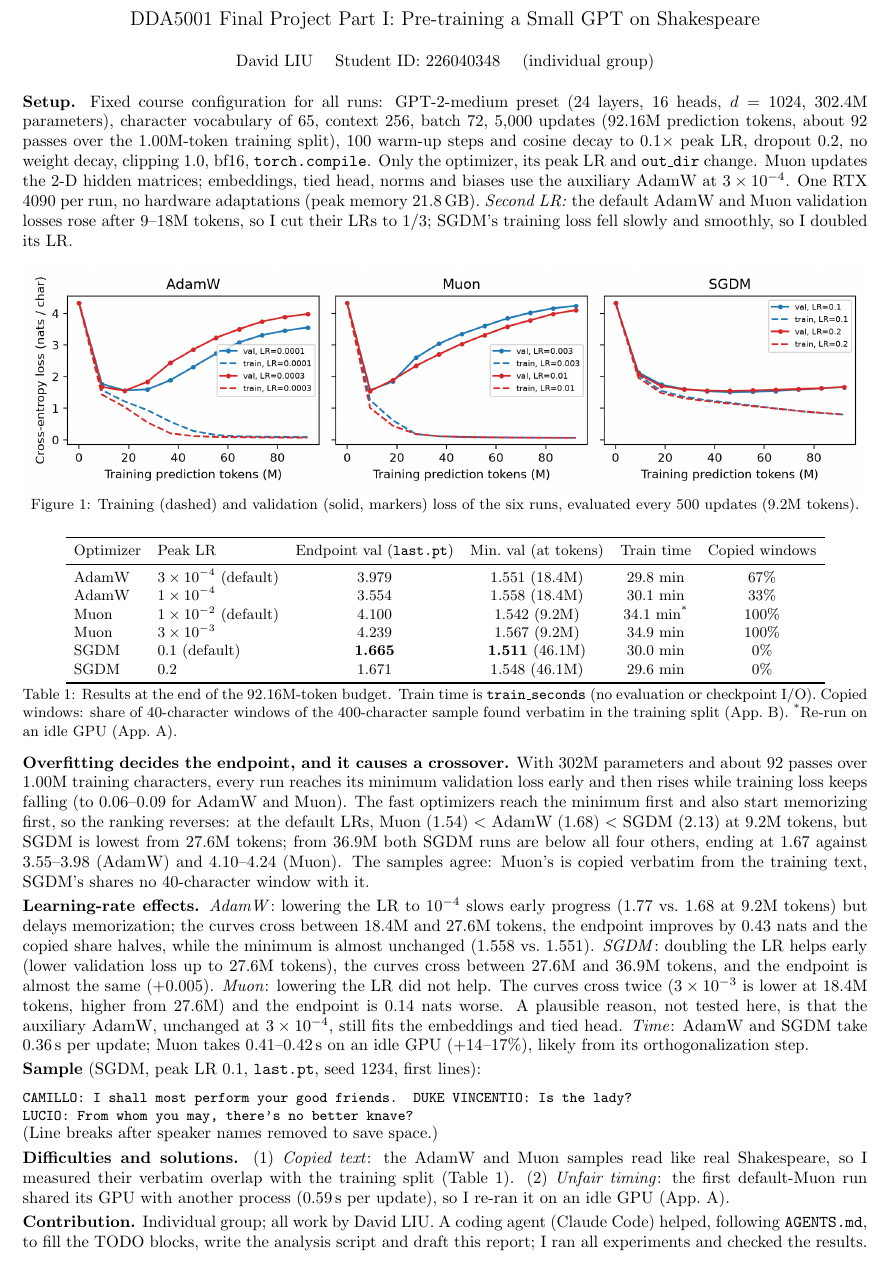
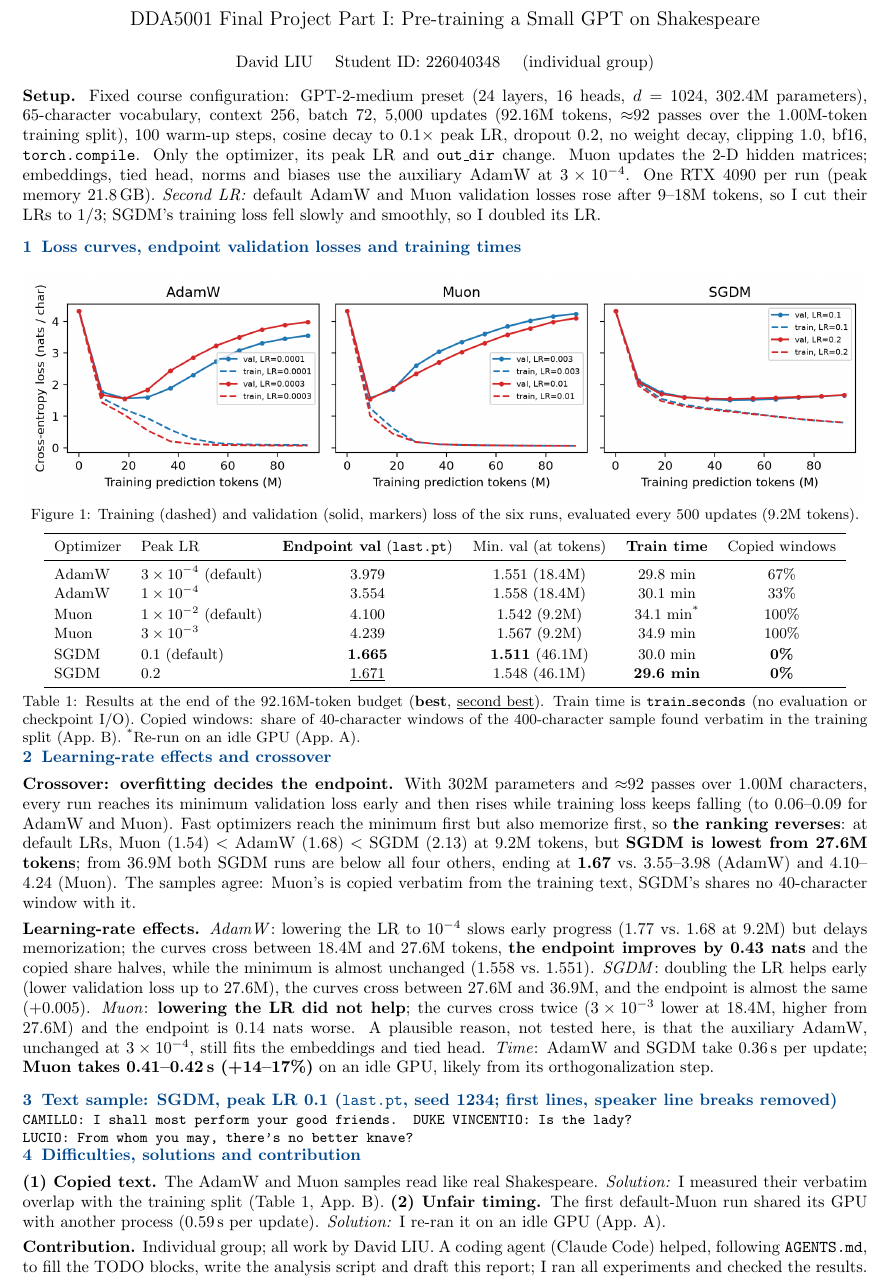
Before and after one commit to david188888/DDA5001-P1-Report, a LaTeX document (main.tex): part of page 1 of 2, cut so that both start at the same text. Compiled offline with pdfLaTeX.

Commit message:
Report: section headings per submission items, bold key results, looser layout

```diff
--- a/main.tex
+++ b/main.tex
@@ -1,11 +1,17 @@
 \documentclass[10pt]{article}
 \usepackage[a4paper,margin=0.6in]{geometry}
 \usepackage{graphicx,booktabs,amsmath,xcolor,enumitem}
-\usepackage[font=small,skip=2pt]{caption}
+\usepackage[font=small,skip=3pt]{caption}
+\usepackage[compact]{titlesec}
 \usepackage[hidelinks]{hyperref}
 \setlength{\parindent}{0pt}
-\setlength{\parskip}{3pt}
+\setlength{\parskip}{3.5pt}
 \setlist{nosep,leftmargin=*}
+
+\definecolor{accent}{RGB}{0,70,140}
+\titleformat{\section}{\normalsize\bfseries\color{accent}}{\thesection}{0.5em}{}
+\titlespacing*{\section}{0pt}{4pt}{1pt}
+\newcommand{\key}[1]{\textbf{#1}}
 
 \title{\vspace{-1.4cm}\large DDA5001 Final Project Part I: Pre-training a Small GPT on Shakespeare\vspace{-0.25cm}}
 \author{\normalsize David LIU \quad Student ID: 226040348 \quad (individual group)}
@@ -14,49 +20,55 @@
 \begin{document}
 \maketitle
 
-\textbf{Setup.} Fixed course configuration for all runs: GPT-2-medium preset (24 layers, 16 heads, $d=1024$, 302.4M parameters), character vocabulary of 65, context 256, batch 72, 5{,}000 updates (92.16M prediction tokens, about 92 passes over the 1.00M-token training split), 100 warm-up steps and cosine decay to $0.1\times$ peak LR, dropout 0.2, no weight decay, clipping 1.0, bf16, \texttt{torch.compile}. Only the optimizer, its peak LR and \texttt{out\_dir} change. Muon updates the 2-D hidden matrices; embeddings, tied head, norms and biases use the auxiliary AdamW at $3\times10^{-4}$. One RTX 4090 per run, no hardware adaptations (peak memory 21.8\,GB). \emph{Second LR:} the default AdamW and Muon validation losses rose after 9--18M tokens, so I cut their LRs to $1/3$; SGDM's training loss fell slowly and smoothly, so I doubled its LR.
+\textbf{Setup.} Fixed course configuration: GPT-2-medium preset (24 layers, 16 heads, $d=1024$, 302.4M parameters), 65-character vocabulary, context 256, batch 72, 5{,}000 updates (92.16M tokens, $\approx$92 passes over the 1.00M-token training split), 100 warm-up steps, cosine decay to $0.1\times$ peak LR, dropout 0.2, no weight decay, clipping 1.0, bf16, \texttt{torch.compile}. Only the optimizer, its peak LR and \texttt{out\_dir} change. Muon updates the 2-D hidden matrices; embeddings, tied head, norms and biases use the auxiliary AdamW at $3\times10^{-4}$. One RTX 4090 per run (peak memory 21.8\,GB). \emph{Second LR:} default AdamW and Muon validation losses rose after 9--18M tokens, so I cut their LRs to $1/3$; SGDM's training loss fell slowly and smoothly, so I doubled its LR.
 
+\section{Loss curves, endpoint validation losses and training times}
+\vspace{-2pt}
 \begin{figure}[h]
 \centering
 \includegraphics[width=\linewidth]{figures/six_runs_train_val.png}
 \caption{Training (dashed) and validation (solid, markers) loss of the six runs, evaluated every 500 updates (9.2M tokens).}
 \label{fig:curves}
 \end{figure}
-\vspace{-8pt}
+\vspace{-12pt}
 
 \begin{table}[h]
 \centering\small
-\setlength{\tabcolsep}{5pt}\begin{tabular}{llcccc}
+\setlength{\tabcolsep}{6pt}\renewcommand{\arraystretch}{1.05}
+\begin{tabular}{llcccc}
 \toprule
-Optimizer & Peak LR & Endpoint val (\texttt{last.pt}) & Min.\ val (at tokens) & Train time & Copied windows \\
+Optimizer & Peak LR & \textbf{Endpoint val} (\texttt{last.pt}) & Min.\ val (at tokens) & \textbf{Train time} & Copied windows \\
 \midrule
 AdamW & $3\times10^{-4}$ (default) & 3.979 & 1.551 (18.4M) & 29.8 min & 67\% \\
 AdamW & $1\times10^{-4}$ & 3.554 & 1.558 (18.4M) & 30.1 min & 33\% \\
+\addlinespace[1pt]
 Muon  & $1\times10^{-2}$ (default) & 4.100 & 1.542 (9.2M) & 34.1 min\textsuperscript{*} & 100\% \\
 Muon  & $3\times10^{-3}$ & 4.239 & 1.567 (9.2M) & 34.9 min & 100\% \\
-SGDM  & $0.1$ (default) & \textbf{1.665} & \textbf{1.511} (46.1M) & 30.0 min & 0\% \\
-SGDM  & $0.2$ & 1.671 & 1.548 (46.1M) & 29.6 min & 0\% \\
+\addlinespace[1pt]
+SGDM  & $0.1$ (default) & \textbf{1.665} & \textbf{1.511} (46.1M) & 30.0 min & \textbf{0\%} \\
+SGDM  & $0.2$ & \underline{1.671} & 1.548 (46.1M) & \textbf{29.6 min} & \textbf{0\%} \\
 \bottomrule
 \end{tabular}
-\caption{Results at the end of the 92.16M-token budget. Train time is \texttt{train\_seconds} (no evaluation or checkpoint I/O). Copied windows: share of 40-character windows of the 400-character sample found verbatim in the training split (App.~\ref{app:copy}). \textsuperscript{*}Re-run on an idle GPU (App.~\ref{app:time}).}
+\caption{Results at the end of the 92.16M-token budget (\textbf{best}, \underline{second best}). Train time is \texttt{train\_seconds} (no evaluation or checkpoint I/O). Copied windows: share of 40-character windows of the 400-character sample found verbatim in the training split (App.~\ref{app:copy}). \textsuperscript{*}Re-run on an idle GPU (App.~\ref{app:time}).}
 \label{tab:results}
 \end{table}
-\vspace{-8pt}
+\vspace{-14pt}
 
-\textbf{Overfitting decides the endpoint, and it causes a crossover.} With 302M parameters and about 92 passes over 1.00M training characters, every run reaches its minimum validation loss early and then rises while training loss keeps falling (to 0.06--0.09 for AdamW and Muon). The fast optimizers reach the minimum first and also start memorizing first, so the ranking reverses: at the default LRs, Muon (1.54) $<$ AdamW (1.68) $<$ SGDM (2.13) at 9.2M tokens, but SGDM is lowest from 27.6M tokens; from 36.9M both SGDM runs are below all four others, ending at 1.67 against 3.55--3.98 (AdamW) and 4.10--4.24 (Muon). The samples agree: Muon's is copied verbatim from the training text, SGDM's shares no 40-character window with it.
+\section{Learning-rate effects and crossover}
+\textbf{Crossover: overfitting decides the endpoint.} With 302M parameters and $\approx$92 passes over 1.00M characters, every run reaches its minimum validation loss early and then rises while training loss keeps falling (to 0.06--0.09 for AdamW and Muon). Fast optimizers reach the minimum first but also memorize first, so \key{the ranking reverses}: at default LRs, Muon (1.54) $<$ AdamW (1.68) $<$ SGDM (2.13) at 9.2M tokens, but \key{SGDM is lowest from 27.6M tokens}; from 36.9M both SGDM runs are below all four others, ending at \key{1.67} vs.\ 3.55--3.98 (AdamW) and 4.10--4.24 (Muon). The samples agree: Muon's is copied verbatim from the training text, SGDM's shares no 40-character window with it.
 
-\textbf{Learning-rate effects.} \emph{AdamW}: lowering the LR to $10^{-4}$ slows early progress (1.77 vs.\ 1.68 at 9.2M tokens) but delays memorization; the curves cross between 18.4M and 27.6M tokens, the endpoint improves by 0.43 nats and the copied share halves, while the minimum is almost unchanged (1.558 vs.\ 1.551). \emph{SGDM}: doubling the LR helps early (lower validation loss up to 27.6M tokens), the curves cross between 27.6M and 36.9M tokens, and the endpoint is almost the same (+0.005). \emph{Muon}: lowering the LR did not help. The curves cross twice ($3\times10^{-3}$ is lower at 18.4M tokens, higher from 27.6M) and the endpoint is 0.14 nats worse. A plausible reason, not tested here, is that the auxiliary AdamW, unchanged at $3\times10^{-4}$, still fits the embeddings and tied head. \emph{Time}: AdamW and SGDM take 0.36\,s per update; Muon takes 0.41--0.42\,s on an idle GPU (+14--17\%), likely from its orthogonalization step.
+\textbf{Learning-rate effects.} \emph{AdamW}: lowering the LR to $10^{-4}$ slows early progress (1.77 vs.\ 1.68 at 9.2M) but delays memorization; the curves cross between 18.4M and 27.6M tokens, \key{the endpoint improves by 0.43 nats} and the copied share halves, while the minimum is almost unchanged (1.558 vs.\ 1.551). \emph{SGDM}: doubling the LR helps early (lower validation loss up to 27.6M), the curves cross between 27.6M and 36.9M, and the endpoint is almost the same (+0.005). \emph{Muon}: \key{lowering the LR did not help}; the curves cross twice ($3\times10^{-3}$ lower at 18.4M, higher from 27.6M) and the endpoint is 0.14 nats worse. A plausible reason, not tested here, is that the auxiliary AdamW, unchanged at $3\times10^{-4}$, still fits the embeddings and tied head. \emph{Time}: AdamW and SGDM take 0.36\,s per update; \key{Muon takes 0.41--0.42\,s (+14--17\%)} on an idle GPU, likely from its orthogonalization step.
 
-\textbf{Sample} (SGDM, peak LR 0.1, \texttt{last.pt}, seed 1234, first lines):
-\vspace{-5pt}
+\section{Text sample: SGDM, peak LR 0.1 (\texttt{last.pt}, seed 1234; first lines, speaker line breaks removed)}
+\vspace{-4pt}
 {\small\begin{verbatim}
 CAMILLO: I shall most perform your good friends.  DUKE VINCENTIO: Is the lady?
 LUCIO: From whom you may, there's no better knave?
 \end{verbatim}}
-\vspace{-12pt}
-(Line breaks after speaker names removed to save space.)
+\vspace{-14pt}
 
-\textbf{Difficulties and solutions.} (1) \emph{Copied text}: the AdamW and Muon samples read like real Shakespeare, so I measured their verbatim overlap with the training split (Table~\ref{tab:results}). (2) \emph{Unfair timing}: the first default-Muon run shared its GPU with another process (0.59\,s per update), so I re-ran it on an idle GPU (App.~\ref{app:time}).
+\section{Difficulties, solutions and contribution}
+\textbf{(1) Copied text.} The AdamW and Muon samples read like real Shakespeare. \emph{Solution:} I measured their verbatim overlap with the training split (Table~\ref{tab:results}, App.~\ref{app:copy}). \textbf{(2) Unfair timing.} The first default-Muon run shared its GPU with another process (0.59\,s per update). \emph{Solution:} I re-ran it on an idle GPU (App.~\ref{app:time}).
 
 \textbf{Contribution.} Individual group; all work by David LIU. A coding agent (Claude Code) helped, following \texttt{AGENTS.md}, to fill the TODO blocks, write the analysis script and draft this report; I ran all experiments and checked the results.
 
```
Also changed, not shown: main.tex (1 more changed lines).
